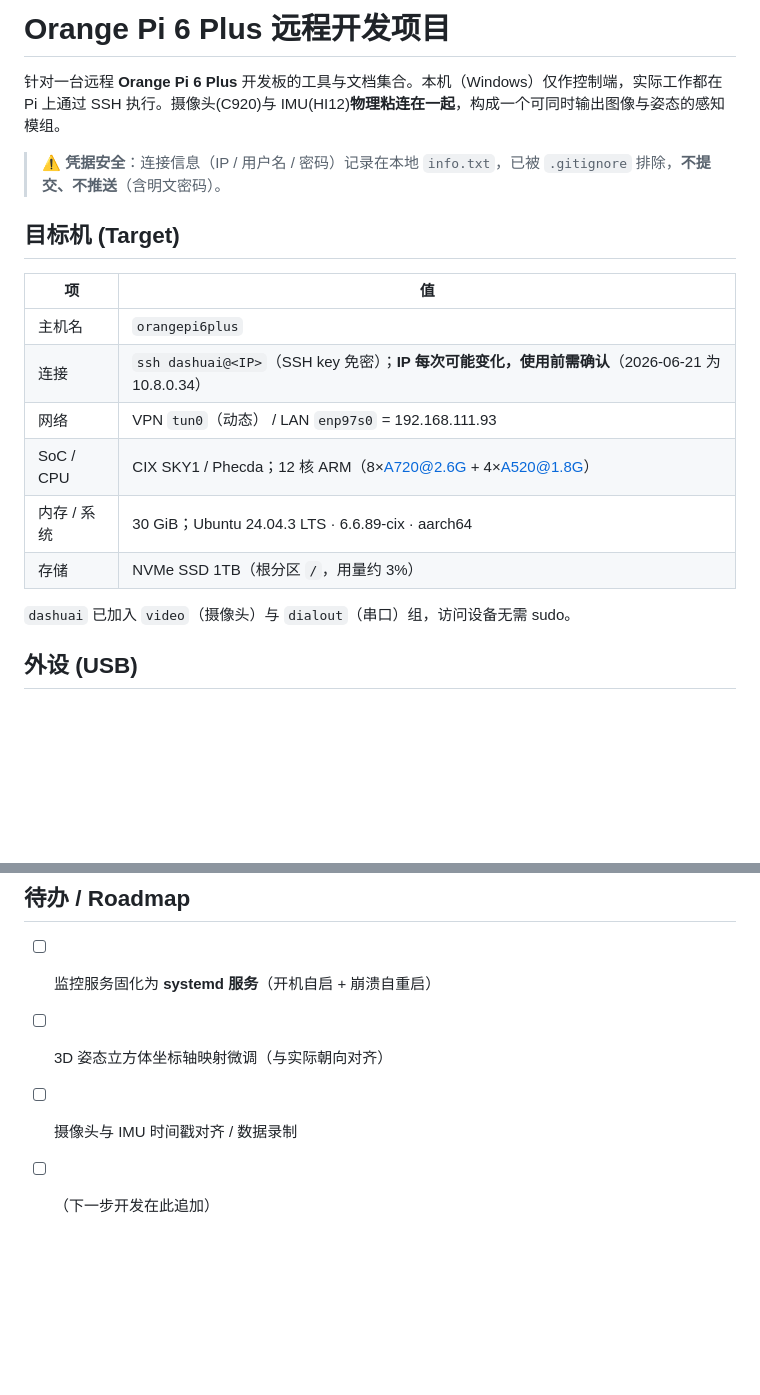
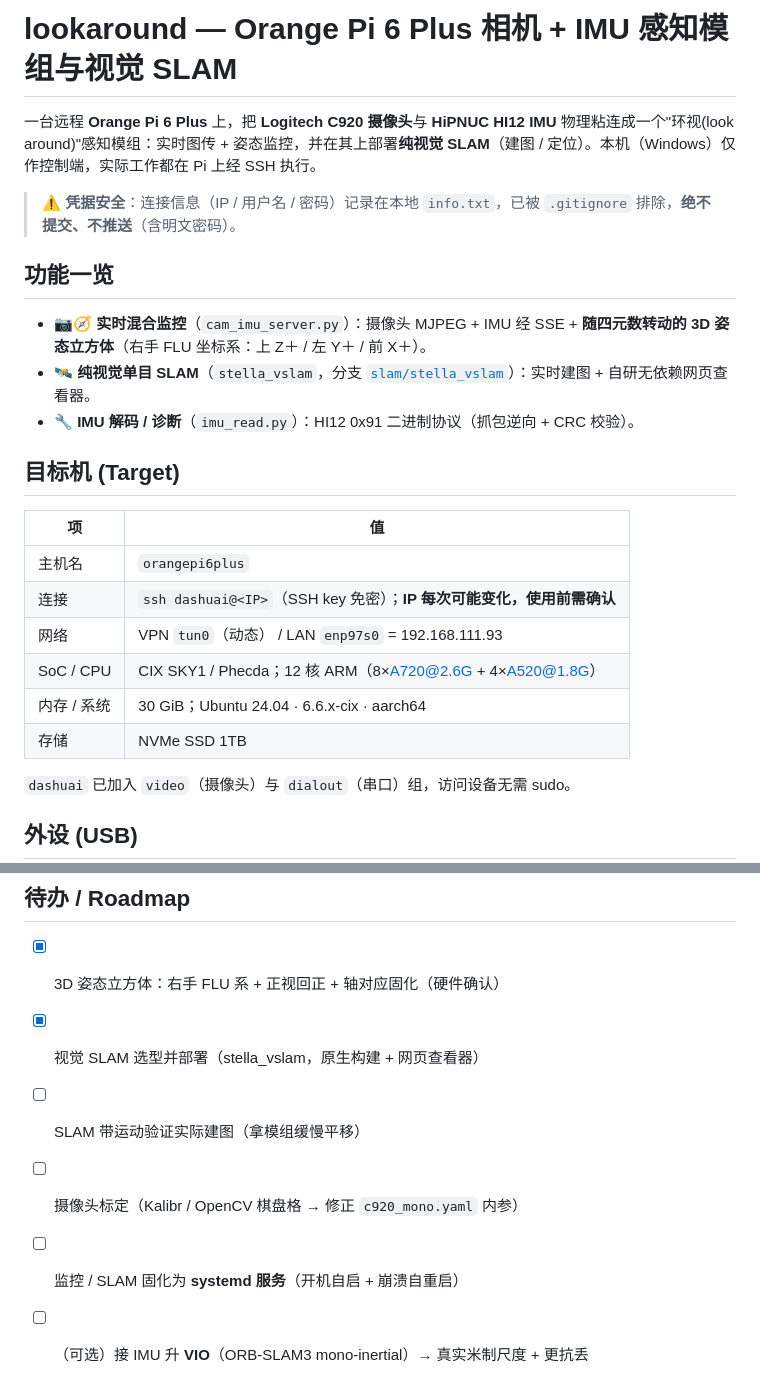
Before and after one commit to wangjizhu/lookaround, a Markdown page: README.md, 2 parts joined by grey strips. Drawn GitHub-style; blank space fills up the shorter version.

```diff
--- a/README.md
+++ b/README.md
@@ -1,19 +1,25 @@
-# Orange Pi 6 Plus 远程开发项目
+# lookaround — Orange Pi 6 Plus 相机 + IMU 感知模组与视觉 SLAM
 
-针对一台远程 **Orange Pi 6 Plus** 开发板的工具与文档集合。本机（Windows）仅作控制端，实际工作都在 Pi 上通过 SSH 执行。摄像头(C920)与 IMU(HI12)**物理粘连在一起**，构成一个可同时输出图像与姿态的感知模组。
+一台远程 **Orange Pi 6 Plus** 上，把 **Logitech C920 摄像头**与 **HiPNUC HI12 IMU** 物理粘连成一个"环视(look around)"感知模组：实时图传 + 姿态监控，并在其上部署**纯视觉 SLAM**（建图 / 定位）。本机（Windows）仅作控制端，实际工作都在 Pi 上经 SSH 执行。
 
-> ⚠️ **凭据安全**：连接信息（IP / 用户名 / 密码）记录在本地 `info.txt`，已被 `.gitignore` 排除，**不提交、不推送**（含明文密码）。
+> ⚠️ **凭据安全**：连接信息（IP / 用户名 / 密码）记录在本地 `info.txt`，已被 `.gitignore` 排除，**绝不提交、不推送**（含明文密码）。
+
+## 功能一览
+
+- 📷🧭 **实时混合监控**（`cam_imu_server.py`）：摄像头 MJPEG + IMU 经 SSE + **随四元数转动的 3D 姿态立方体**（右手 FLU 坐标系：上 Z＋ / 左 Y＋ / 前 X＋）。
+- 🛰 **纯视觉单目 SLAM**（`stella_vslam`，分支 [`slam/stella_vslam`](https://github.com/wangjizhu/lookaround/tree/slam/stella_vslam)）：实时建图 + 自研无依赖网页查看器。
+- 🔧 **IMU 解码 / 诊断**（`imu_read.py`）：HI12 0x91 二进制协议（抓包逆向 + CRC 校验）。
 
 ## 目标机 (Target)
 
 | 项 | 值 |
 |---|---|
 | 主机名 | `orangepi6plus` |
-| 连接 | `ssh dashuai@<IP>`（SSH key 免密）；**IP 每次可能变化，使用前需确认**（2026-06-21 为 10.8.0.34） |
+| 连接 | `ssh dashuai@<IP>`（SSH key 免密）；**IP 每次可能变化，使用前需确认** |
 | 网络 | VPN `tun0`（动态） / LAN `enp97s0` = 192.168.111.93 |
 | SoC / CPU | CIX SKY1 / Phecda；12 核 ARM（8×A720@2.6G + 4×A520@1.8G） |
-| 内存 / 系统 | 30 GiB；Ubuntu 24.04.3 LTS · 6.6.89-cix · aarch64 |
-| 存储 | NVMe SSD 1TB（根分区 `/`，用量约 3%） |
+| 内存 / 系统 | 30 GiB；Ubuntu 24.04 · 6.6.x-cix · aarch64 |
+| 存储 | NVMe SSD 1TB |
 
 `dashuai` 已加入 `video`（摄像头）与 `dialout`（串口）组，访问设备无需 sudo。
 
@@ -83,7 +108,9 @@ ssh dashuai@<IP> "setsid nohup python3 /tmp/cam_imu_server.py 8090 /dev/video3 /
 
 ## 待办 / Roadmap
 
-- [ ] 监控服务固化为 **systemd 服务**（开机自启 + 崩溃自重启）
-- [ ] 3D 姿态立方体坐标轴映射微调（与实际朝向对齐）
-- [ ] 摄像头与 IMU 时间戳对齐 / 数据录制
-- [ ] （下一步开发在此追加）
+- [x] 3D 姿态立方体：右手 FLU 系 + 正视回正 + 轴对应固化（硬件确认）
+- [x] 视觉 SLAM 选型并部署（stella_vslam，原生构建 + 网页查看器）
+- [ ] SLAM 带运动验证实际建图（拿模组缓慢平移）
+- [ ] 摄像头标定（Kalibr / OpenCV 棋盘格 → 修正 `c920_mono.yaml` 内参）
+- [ ] 监控 / SLAM 固化为 **systemd 服务**（开机自启 + 崩溃自重启）
+- [ ] （可选）接 IMU 升 **VIO**（ORB-SLAM3 mono-inertial）→ 真实米制尺度 + 更抗丢
```
Also changed, not shown: other parts of README.md (+27 -8 lines).
